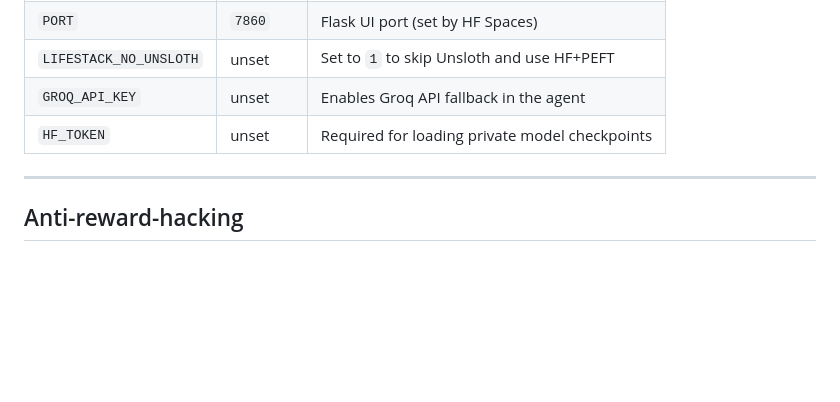
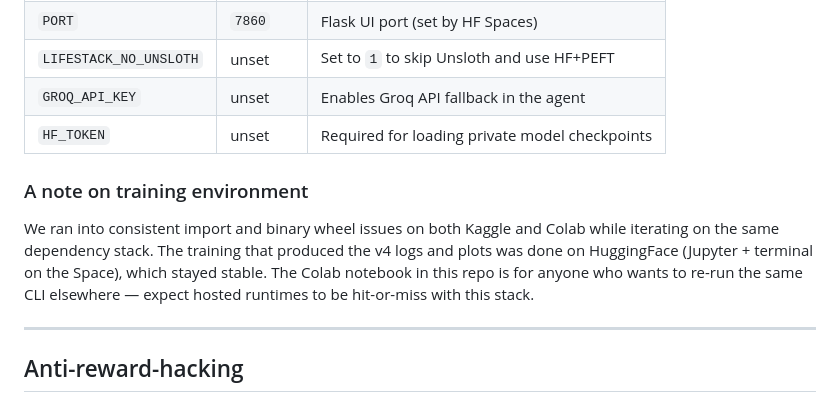
Before and after one commit to oki-dokii/Meta-R2, a Markdown page: README.md, the part around the change. Rendered like a GitHub page; blank space fills up the shorter version.

Commit message:
docs: add training environment stability note to README
Made-with: Cursor

```diff
--- a/README.md
+++ b/README.md
@@ -192,6 +192,10 @@ Uses `LifeStackGRPOTrainer` + 4 episodic reward functions. Each prompt asks the
 | `GROQ_API_KEY` | unset | Enables Groq API fallback in the agent |
 | `HF_TOKEN` | unset | Required for loading private model checkpoints |
 
+### A note on training environment
+
+We ran into consistent import and binary wheel issues on both Kaggle and Colab while iterating on the same dependency stack. The training that produced the v4 logs and plots was done on HuggingFace (Jupyter + terminal on the Space), which stayed stable. The Colab notebook in this repo is for anyone who wants to re-run the same CLI elsewhere — expect hosted runtimes to be hit-or-miss with this stack.
+
 ---
 
 ## Anti-reward-hacking
```
